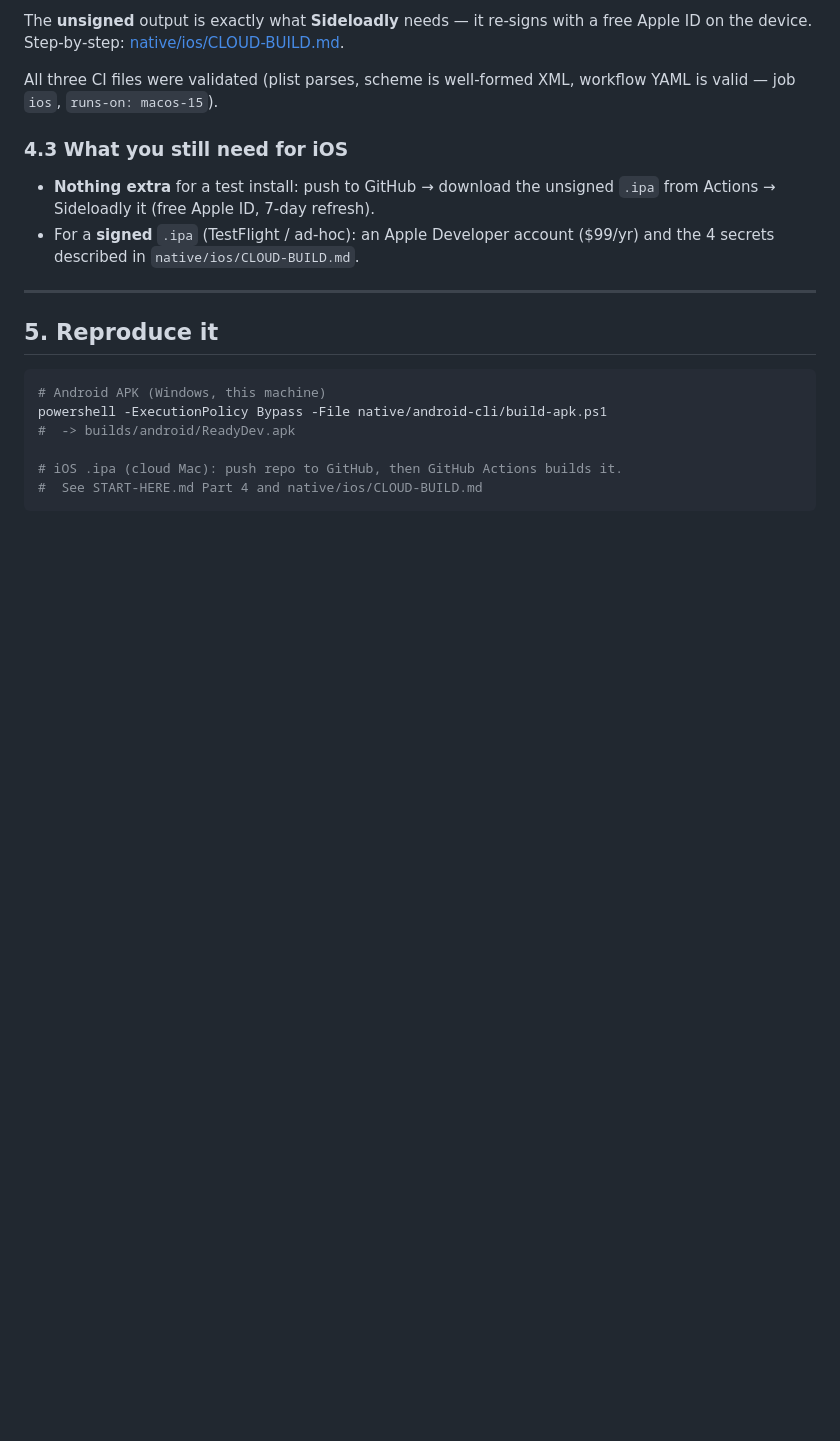
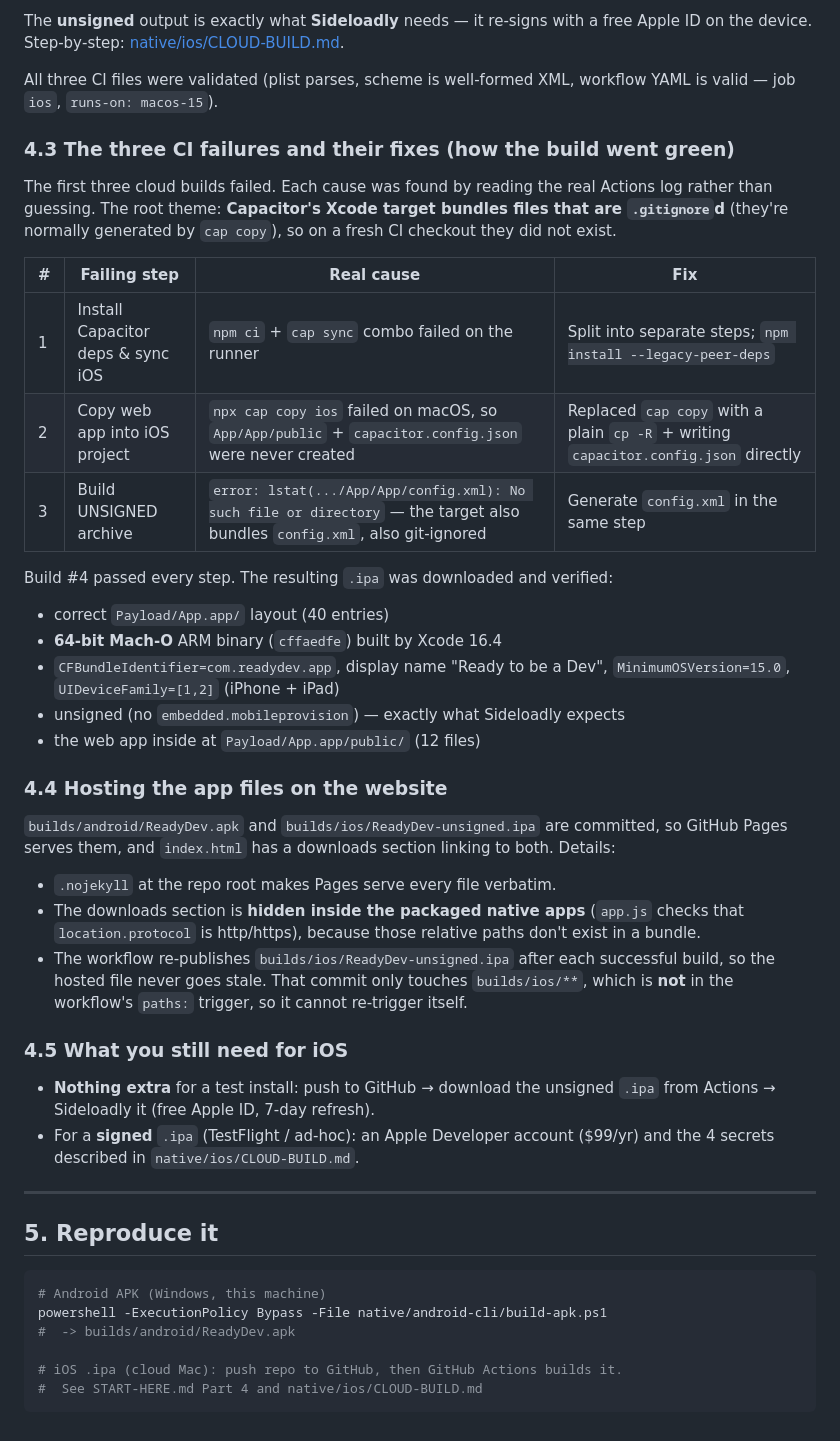
Before and after one commit to kevinmbaka/ready-to-be-a-dev, a Markdown page: HOW-I-BUILT-THIS.md, the part around the change. Rendered like a GitHub page; blank space fills up the shorter version.

Commit message:
Docs: record the three CI fixes, IPA verification, and website downloads

```diff
--- a/HOW-I-BUILT-THIS.md
+++ b/HOW-I-BUILT-THIS.md
@@ -192,7 +192,41 @@ ID on the device. Step‑by‑step: [native/ios/CLOUD-BUILD.md](native/ios/CLOUD
 All three CI files were validated (plist parses, scheme is well‑formed XML, workflow YAML is
 valid — job `ios`, `runs-on: macos-15`).
 
-### 4.3 What you still need for iOS
+### 4.3 The three CI failures and their fixes (how the build went green)
+
+The first three cloud builds failed. Each cause was found by reading the real Actions log
+rather than guessing. The root theme: **Capacitor's Xcode target bundles files that are
+`.gitignore`d** (they're normally generated by `cap copy`), so on a fresh CI checkout they
+did not exist.
+
+| # | Failing step | Real cause | Fix |
+|---|--------------|-----------|-----|
+| 1 | Install Capacitor deps & sync iOS | `npm ci` + `cap sync` combo failed on the runner | Split into separate steps; `npm install --legacy-peer-deps` |
+| 2 | Copy web app into iOS project | `npx cap copy ios` failed on macOS, so `App/App/public` + `capacitor.config.json` were never created | Replaced `cap copy` with a plain `cp -R` + writing `capacitor.config.json` directly |
+| 3 | Build UNSIGNED archive | `error: lstat(.../App/App/config.xml): No such file or directory` — the target also bundles `config.xml`, also git‑ignored | Generate `config.xml` in the same step |
+
+Build #4 passed every step. The resulting `.ipa` was downloaded and verified:
+
+- correct `Payload/App.app/` layout (40 entries)
+- **64‑bit Mach‑O** ARM binary (`cffaedfe`) built by Xcode 16.4
+- `CFBundleIdentifier=com.readydev.app`, display name "Ready to be a Dev",
+  `MinimumOSVersion=15.0`, `UIDeviceFamily=[1,2]` (iPhone + iPad)
+- unsigned (no `embedded.mobileprovision`) — exactly what Sideloadly expects
+- the web app inside at `Payload/App.app/public/` (12 files)
+
+### 4.4 Hosting the app files on the website
+
+`builds/android/ReadyDev.apk` and `builds/ios/ReadyDev-unsigned.ipa` are committed, so
+GitHub Pages serves them, and `index.html` has a downloads section linking to both. Details:
+
+- `.nojekyll` at the repo root makes Pages serve every file verbatim.
+- The downloads section is **hidden inside the packaged native apps** (`app.js` checks that
+  `location.protocol` is http/https), because those relative paths don't exist in a bundle.
+- The workflow re-publishes `builds/ios/ReadyDev-unsigned.ipa` after each successful build,
+  so the hosted file never goes stale. That commit only touches `builds/ios/**`, which is
+  **not** in the workflow's `paths:` trigger, so it cannot re-trigger itself.
+
+### 4.5 What you still need for iOS
 
 - **Nothing extra** for a test install: push to GitHub → download the unsigned `.ipa` from
   Actions → Sideloadly it (free Apple ID, 7‑day refresh).
```
Also changed, not shown: BUILD.md (+6 -3 lines), START-HERE.md (+10 -1 lines).
